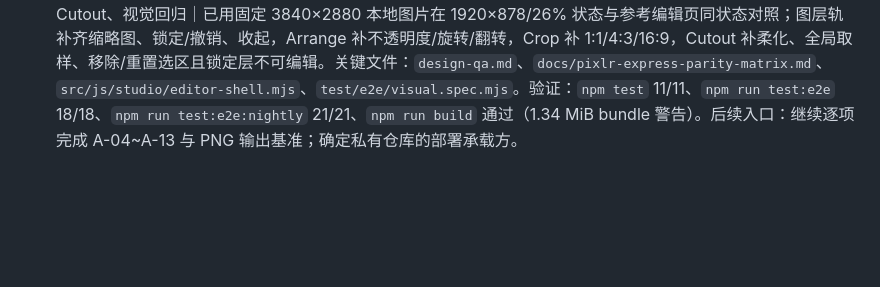
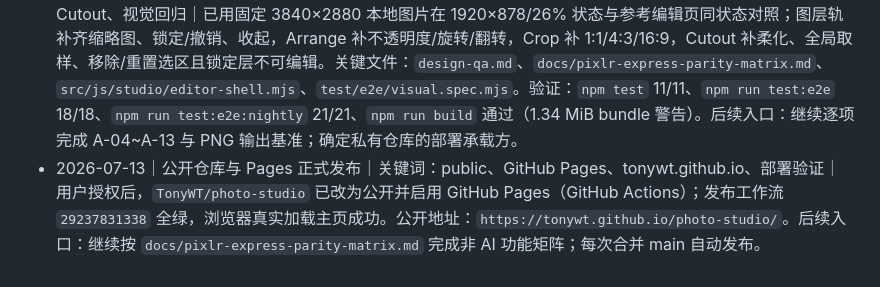
Before and after one commit to TonyWT/photo-studio, a Markdown page: Codex/工作索引.md, the part around the change. Drawn GitHub-style; blank space fills up the shorter version.

Commit message:
docs: record public pages deployment

```diff
--- a/Codex/工作索引.md
+++ b/Codex/工作索引.md
@@ -8,3 +8,4 @@
 - 2026-07-13｜工作台关键操作与拼贴入口｜关键词：Arrange、Crop、拼贴、撤销、Playwright｜Arrange 已可复制图层并由底栏撤销恢复；Crop 的应用会真实改变画布尺寸；主页可选择 2×2 / 3×1 本地拼贴模板并在编辑器显示辅助网格。验证：`npm test` 11/11、`npm run test:e2e` 14/14、`npm run test:e2e:nightly` 通过、`npm run build` 通过（编辑器包 1.33 MiB 警告）。关键文件：`src/js/studio/editor-shell.mjs`、`src/js/studio/home.mjs`、`index.html`、`docs/pixlr-express-parity-matrix.md`。后续入口：提交到 `TonyWT/photo-studio` 并由 Pages 工作流发布；继续补全其余矩阵项。
 - 2026-07-13｜私有仓库与 Pages 发布核验｜关键词：TonyWT/photo-studio、GitHub Actions、GitHub Pages、private｜已创建私有仓库并通过 GitHub Git Data API 写入与本地提交同一文件树；CI 工作流成功。Pages 部署失败：GitHub API 明确返回当前套餐不支持该私有仓库的 GitHub Pages。关键链接：`https://github.com/TonyWT/photo-studio`、Actions run `29235212630`/`29235212463`。后续入口：用户决定改公开以使用 Pages，或授权 Vercel/Cloudflare Pages 等支持私有源仓库的部署平台。
 - 2026-07-13｜已加载图片工作台与 Cutout 扩展｜关键词：3840×2880、26%、图层锁定、裁剪比例、手动 Cutout、视觉回归｜已用固定 3840×2880 本地图片在 1920×878/26% 状态与参考编辑页同状态对照；图层轨补齐缩略图、锁定/撤销、收起，Arrange 补不透明度/旋转/翻转，Crop 补 1:1/4:3/16:9，Cutout 补柔化、全局取样、移除/重置选区且锁定层不可编辑。关键文件：`design-qa.md`、`docs/pixlr-express-parity-matrix.md`、`src/js/studio/editor-shell.mjs`、`test/e2e/visual.spec.mjs`。验证：`npm test` 11/11、`npm run test:e2e` 18/18、`npm run test:e2e:nightly` 21/21、`npm run build` 通过（1.34 MiB bundle 警告）。后续入口：继续逐项完成 A-04~A-13 与 PNG 输出基准；确定私有仓库的部署承载方。
+- 2026-07-13｜公开仓库与 Pages 正式发布｜关键词：public、GitHub Pages、tonywt.github.io、部署验证｜用户授权后，`TonyWT/photo-studio` 已改为公开并启用 GitHub Pages（GitHub Actions）；发布工作流 `29237831338` 全绿，浏览器真实加载主页成功。公开地址：`https://tonywt.github.io/photo-studio/`。后续入口：继续按 `docs/pixlr-express-parity-matrix.md` 完成非 AI 功能矩阵；每次合并 main 自动发布。
```
